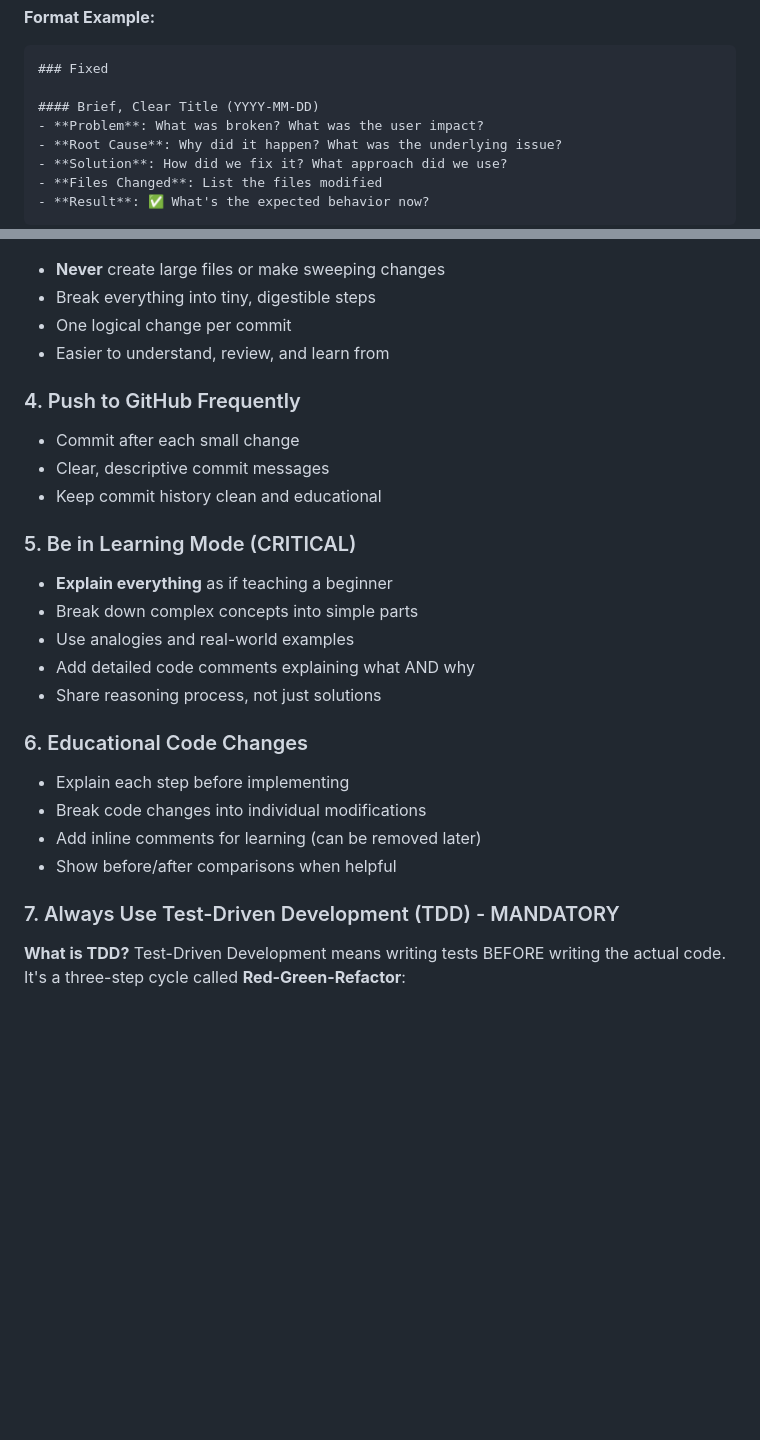
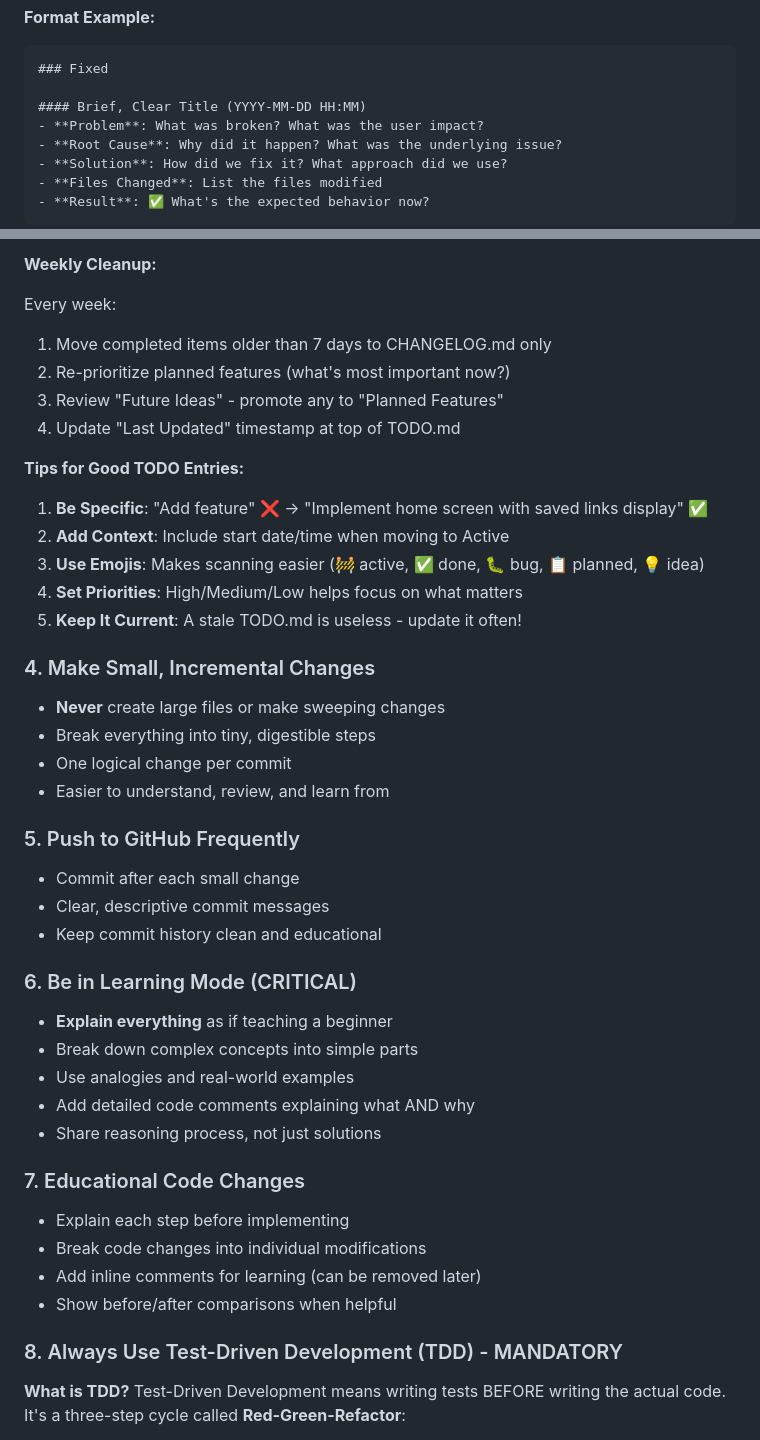
Before and after one commit to amjed-fadul/anchor-app, a Markdown page: claude.md, 2 parts joined by grey strips. GitHub-like rendering; blank space fills up the shorter version.

````diff
--- a/claude.md
+++ b/claude.md
@@ -43,7 +43,7 @@ A living document that tracks ALL fixes, features, and changes to the codebase.
 ```markdown
 ### Fixed
 
-#### Brief, Clear Title (YYYY-MM-DD)
+#### Brief, Clear Title (YYYY-MM-DD HH:MM)
 - **Problem**: What was broken? What was the user impact?
 - **Root Cause**: Why did it happen? What was the underlying issue?
 - **Solution**: How did we fix it? What approach did we use?
@@ -94,27 +182,44 @@ Think of CHANGELOG.md like a **ship's log** or **flight recorder**:
+**Weekly Cleanup:**
+
+Every week:
+1. Move completed items older than 7 days to CHANGELOG.md only
+2. Re-prioritize planned features (what's most important now?)
+3. Review "Future Ideas" - promote any to "Planned Features"
+4. Update "Last Updated" timestamp at top of TODO.md
+
+**Tips for Good TODO Entries:**
+
+1. **Be Specific**: "Add feature" ❌ → "Implement home screen with saved links display" ✅
+2. **Add Context**: Include start date/time when moving to Active
+3. **Use Emojis**: Makes scanning easier (🚧 active, ✅ done, 🐛 bug, 📋 planned, 💡 idea)
+4. **Set Priorities**: High/Medium/Low helps focus on what matters
+5. **Keep It Current**: A stale TODO.md is useless - update it often!
+
+### 4. Make Small, Incremental Changes
 - **Never** create large files or make sweeping changes
 - Break everything into tiny, digestible steps
 - One logical change per commit
 - Easier to understand, review, and learn from
 
-### 4. Push to GitHub Frequently
+### 5. Push to GitHub Frequently
 - Commit after each small change
 - Clear, descriptive commit messages
 - Keep commit history clean and educational
 
-### 5. Be in Learning Mode (CRITICAL)
+### 6. Be in Learning Mode (CRITICAL)
 - **Explain everything** as if teaching a beginner
 - Break down complex concepts into simple parts
 - Use analogies and real-world examples
 - Add detailed code comments explaining what AND why
 - Share reasoning process, not just solutions
 
-### 6. Educational Code Changes
+### 7. Educational Code Changes
 - Explain each step before implementing
 - Break code changes into individual modifications
 - Add inline comments for learning (can be removed later)
 - Show before/after comparisons when helpful
 
-### 7. Always Use Test-Driven Development (TDD) - MANDATORY
+### 8. Always Use Test-Driven Development (TDD) - MANDATORY
 
 **What is TDD?**
 Test-Driven Development means writing tests BEFORE writing the actual code. It's a three-step cycle called **Red-Green-Refactor**:
````
Also changed, not shown: other parts of claude.md (+90 -2 lines), mobile/TODO.md (added, +145 -0 lines).
